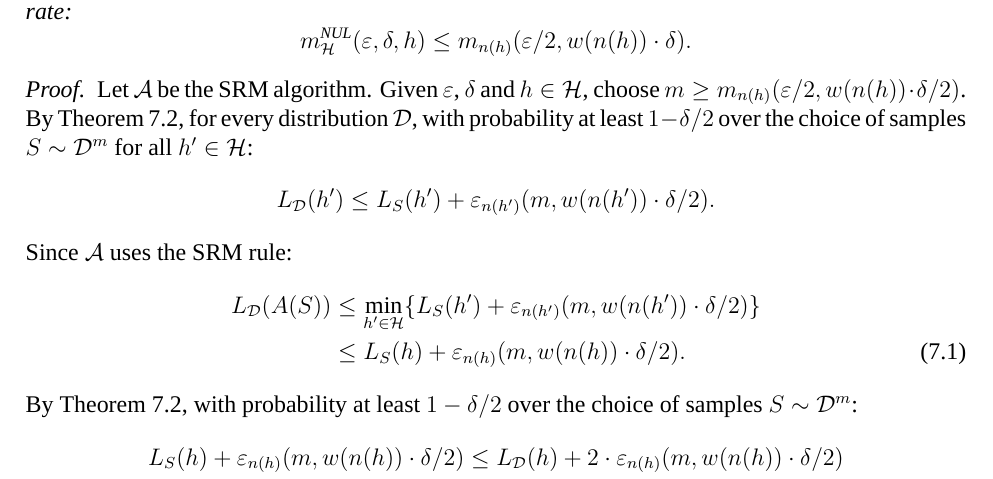
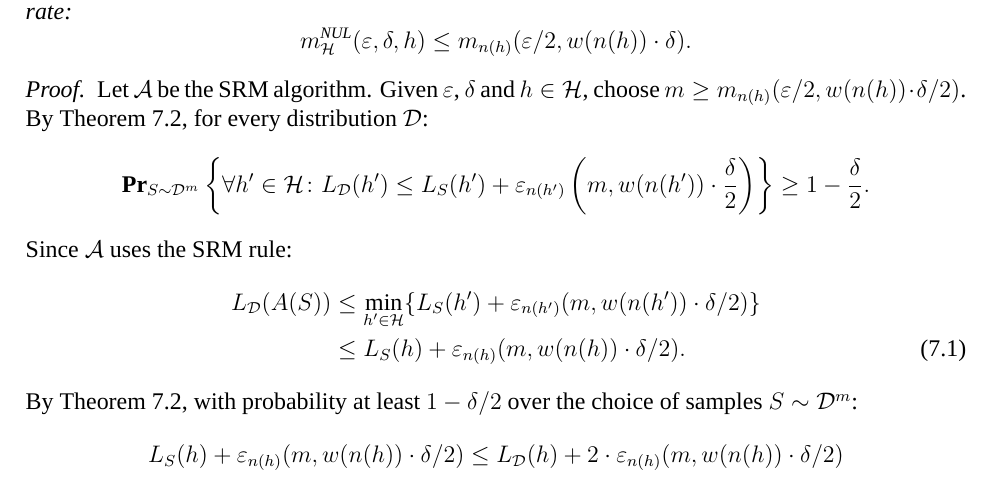
Before and after one commit to somnath1077/MachineLearningExercises, a LaTeX thesis (UML/exercises.tex, which reads UML/ch07.tex): part of page 32 of 37, cut so that both start at the same text. Compiled offline with XeLaTeX; a missing font is replaced by an installed copy or a similar font.

Commit message:
small change in ch07

```diff
--- a/UML/ch07.tex
+++ b/UML/ch07.tex
@@ -143,10 +143,10 @@ using the SRM rule with rate:
 \begin{proof}
 Let $\algo$ be the SRM algorithm. Given $\epsilon$, $\delta$ and $h \in \hypclass$,
 choose $m \geq m_{n(h)} (\epsilon / 2, w( n (h) ) \cdot \delta / 2)$.
-By Theorem~\ref{thm:SRM1}, for every distribution $\dist$, with probability at least
-$1 - \delta / 2$ over the choice of samples $S \sim \dist^m$ for all $h' \in \hypclass$:
+By Theorem~\ref{thm:SRM1}, for every distribution $\dist$:
 \[
-    L_{\dist} (h') \leq L_S(h') + \epsilon_{n(h')} (m, w( n(h') ) \cdot \delta / 2).
+    \Prtwo{S \sim \dist^m}{\forall h' \in \hypclass \colon L_{\dist} (h') \leq L_S(h') +
+                           \epsilon_{n(h')} \left (m, w( n(h') ) \cdot \frac{\delta}{2} \right )} \geq 1 - \frac{\delta}{2}.
 \]
 Since $\algo$ uses the SRM rule:
 \begin{align}\label{eqn:srm_ub}
```
Also changed, not shown: UML/exercises.pdf.
